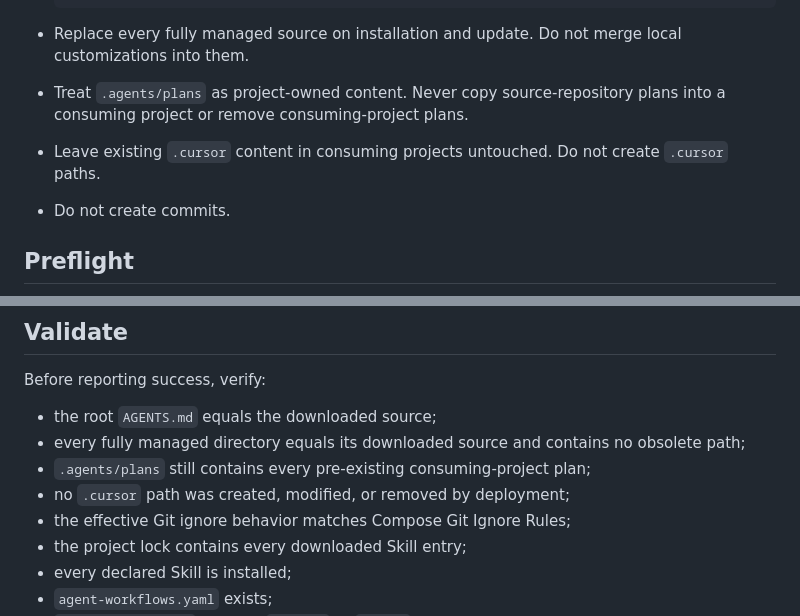
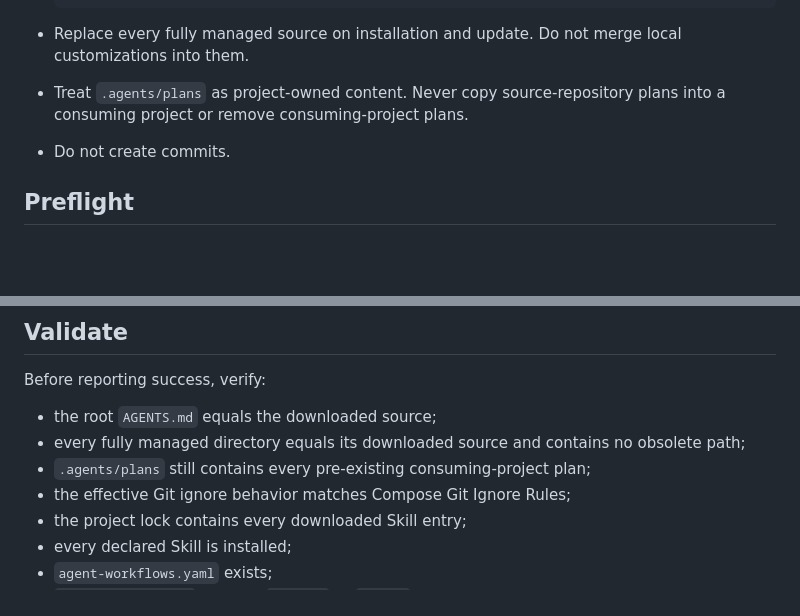
Before and after one commit to cyrilichti/agent-workflows, a Markdown page: skills/agent-workflows/SKILL.md, 2 parts joined by grey strips. GitHub-like rendering; blank space fills up the shorter version.

Commit message:
docs: remove Cursor-specific bootstrap instructions

```diff
--- a/skills/agent-workflows/SKILL.md
+++ b/skills/agent-workflows/SKILL.md
@@ -31,8 +31,6 @@ Install or update agent-workflows in the current project.
   local customizations into them.
 - Treat `.agents/plans` as project-owned content. Never copy source-repository
   plans into a consuming project or remove consuming-project plans.
-- Leave existing `.cursor` content in consuming projects untouched. Do not
-  create `.cursor` paths.
 - Do not create commits.
 
 ## Preflight
@@ -234,7 +232,6 @@ Before reporting success, verify:
 - every fully managed directory equals its downloaded source and contains no
   obsolete path;
 - `.agents/plans` still contains every pre-existing consuming-project plan;
-- no `.cursor` path was created, modified, or removed by deployment;
 - the effective Git ignore behavior matches Compose Git Ignore Rules;
 - the project lock contains every downloaded Skill entry;
 - every declared Skill is installed;
```
Also changed, not shown: PROJECT.md (+1 -1 lines).
